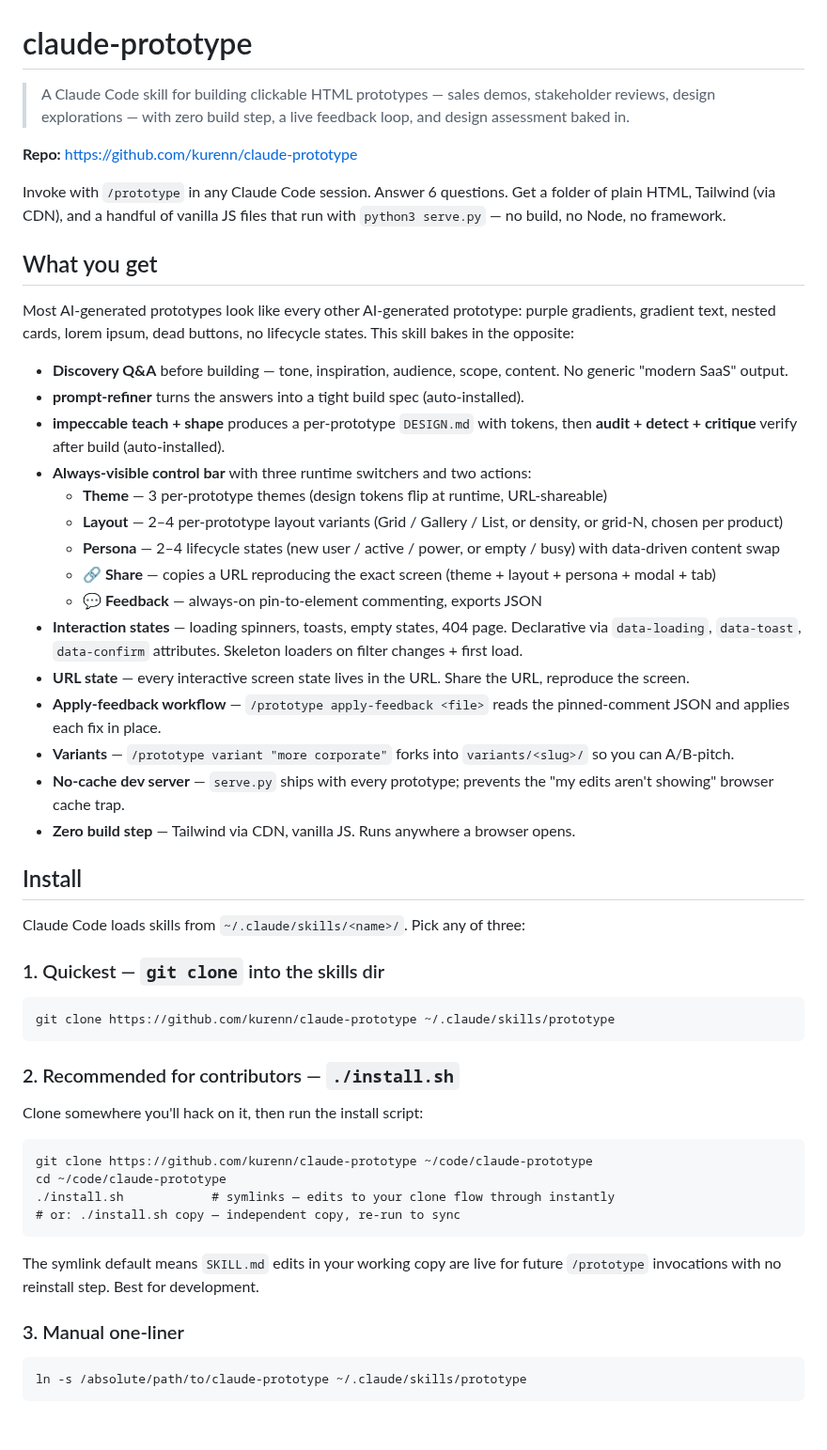
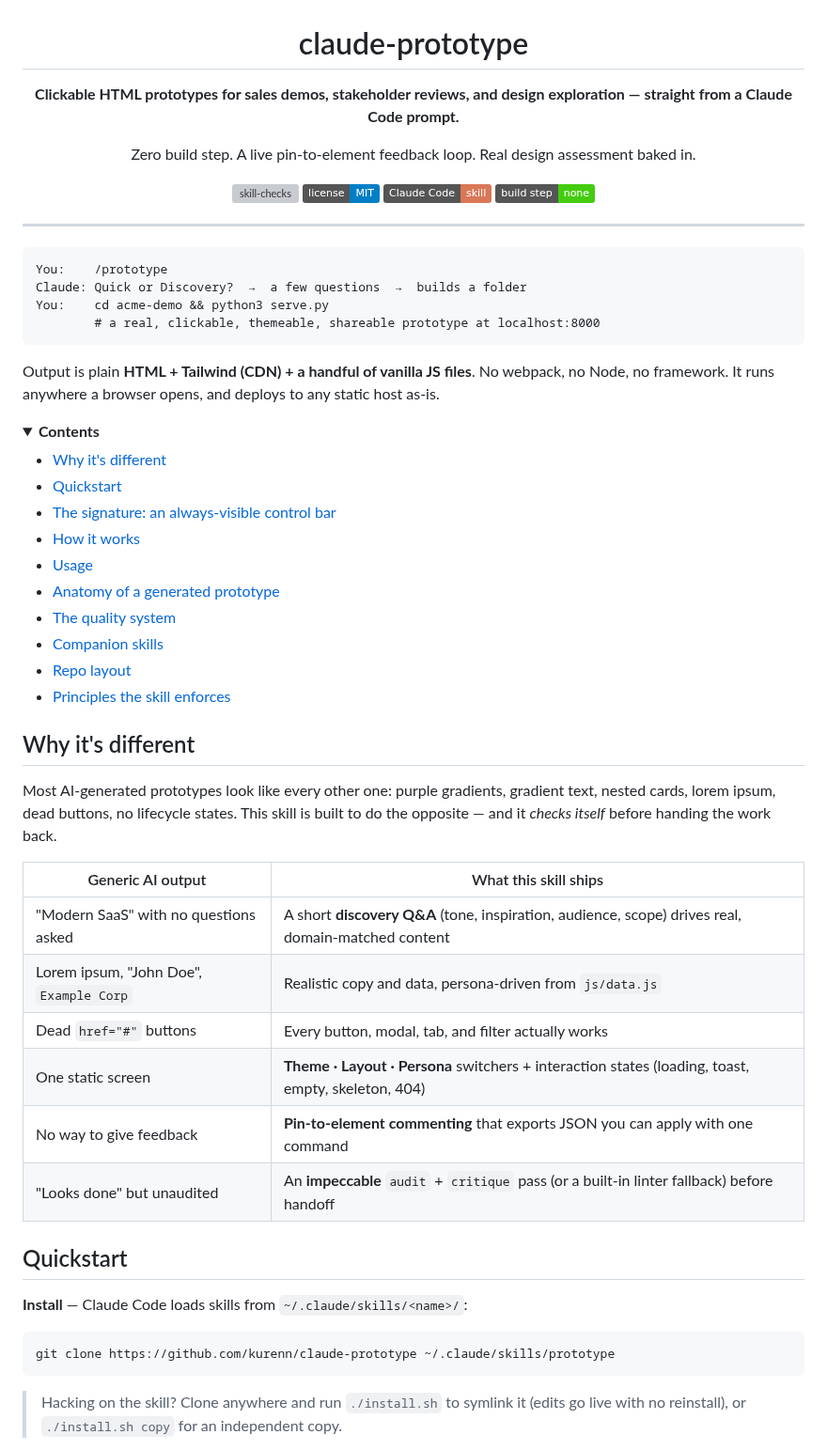
Before and after one commit to kurenn/claude-prototype, a Markdown page: README.md, the part around one of its changes. Shown at 94% size. GitHub-like rendering; folded sections open; badges without logos; blank space fills up the shorter version; grey boxes are pictures that could not be loaded.

````diff
--- a/README.md
+++ b/README.md
@@ -1,57 +3,63 @@
 # claude-prototype
 
-> A Claude Code skill for building clickable HTML prototypes — sales demos, stakeholder reviews, design explorations — with zero build step, a live feedback loop, and design assessment baked in.
+**Clickable HTML prototypes for sales demos, stakeholder reviews, and design exploration — straight from a Claude Code prompt.**
 
-**Repo:** https://github.com/kurenn/claude-prototype
+Zero build step. A live pin-to-element feedback loop. Real design assessment baked in.
 
-Invoke with `/prototype` in any Claude Code session. Answer 6 questions. Get a folder of plain HTML, Tailwind (via CDN), and a handful of vanilla JS files that run with `python3 serve.py` — no build, no Node, no framework.
+[![skill-checks](https://github.com/kurenn/claude-prototype/actions/workflows/skill-checks.yml/badge.svg)](https://github.com/kurenn/claude-prototype/actions/workflows/skill-checks.yml)
+[![License: MIT](https://img.shields.io/badge/license-MIT-blue.svg)](LICENSE)
+![Claude Code skill](https://img.shields.io/badge/Claude%20Code-skill-d97757)
+![Build step](https://img.shields.io/badge/build%20step-none-success)
 
-## What you get
+</div>
 
-Most AI-generated prototypes look like every other AI-generated prototype: purple gradients, gradient text, nested cards, lorem ipsum, dead buttons, no lifecycle states. This skill bakes in the opposite:
-
-- **Discovery Q&A** before building — tone, inspiration, audience, scope, content. No generic "modern SaaS" output.
-- **prompt-refiner** turns the answers into a tight build spec (auto-installed).
-- **impeccable teach + shape** produces a per-prototype `DESIGN.md` with tokens, then **audit + detect + critique** verify after build (auto-installed).
-- **Always-visible control bar** with three runtime switchers and two actions:
-  - **Theme** — 3 per-prototype themes (design tokens flip at runtime, URL-shareable)
-  - **Layout** — 2–4 per-prototype layout variants (Grid / Gallery / List, or density, or grid-N, chosen per product)
-  - **Persona** — 2–4 lifecycle states (new user / active / power, or empty / busy) with data-driven content swap
-  - **🔗 Share** — copies a URL reproducing the exact screen (theme + layout + persona + modal + tab)
-  - **💬 Feedback** — always-on pin-to-element commenting, exports JSON
-- **Interaction states** — loading spinners, toasts, empty states, 404 page. Declarative via `data-loading`, `data-toast`, `data-confirm` attributes. Skeleton loaders on filter changes + first load.
-- **URL state** — every interactive screen state lives in the URL. Share the URL, reproduce the screen.
-- **Apply-feedback workflow** — `/prototype apply-feedback <file>` reads the pinned-comment JSON and applies each fix in place.
-- **Variants** — `/prototype variant "more corporate"` forks into `variants/<slug>/` so you can A/B-pitch.
-- **No-cache dev server** — `serve.py` ships with every prototype; prevents the "my edits aren't showing" browser cache trap.
-- **Zero build step** — Tailwind via CDN, vanilla JS. Runs anywhere a browser opens.
-
-## Install
-
-Claude Code loads skills from `~/.claude/skills/<name>/`. Pick any of three:
-
-### 1. Quickest — `git clone` into the skills dir
+---
 
 ```
+You:    /prototype
+Claude: Quick or Discovery?  →  a few questions  →  builds a folder
+You:    cd acme-demo && python3 serve.py
+        # a real, clickable, themeable, shareable prototype at localhost:8000
+```
+
+Output is plain **HTML + Tailwind (CDN) + a handful of vanilla JS files**. No webpack, no Node, no framework. It runs anywhere a browser opens, and deploys to any static host as-is.
+
+<details>
+<summary><b>Contents</b></summary>
+
+- [Why it's different](#why-its-different)
+- [Quickstart](#quickstart)
+- [The signature: an always-visible control bar](#the-signature-an-always-visible-control-bar)
+- [How it works](#how-it-works)
+- [Usage](#usage)
+- [Anatomy of a generated prototype](#anatomy-of-a-generated-prototype)
+- [The quality system](#the-quality-system)
+- [Companion skills](#companion-skills)
+- [Repo layout](#repo-layout)
+- [Principles the skill enforces](#principles-the-skill-enforces)
+
+</details>
+
+## Why it's different
+
+Most AI-generated prototypes look like every other one: purple gradients, gradient text, nested cards, lorem ipsum, dead buttons, no lifecycle states. This skill is built to do the opposite — and it *checks itself* before handing the work back.
+
+| Generic AI output | What this skill ships |
+|---|---|
+| "Modern SaaS" with no questions asked | A short **discovery Q&A** (tone, inspiration, audience, scope) drives real, domain-matched content |
+| Lorem ipsum, "John Doe", `Example Corp` | Realistic copy and data, persona-driven from `js/data.js` |
+| Dead `href="#"` buttons | Every button, modal, tab, and filter actually works |
+| One static screen | **Theme · Layout · Persona** switchers + interaction states (loading, toast, empty, skeleton, 404) |
+| No way to give feedback | **Pin-to-element commenting** that exports JSON you can apply with one command |
+| "Looks done" but unaudited | An **impeccable** `audit` + `critique` pass (or a built-in linter fallback) before handoff |
+
+## Quickstart
+
+**Install** — Claude Code loads skills from `~/.claude/skills/<name>/`:
+
+```bash
 git clone https://github.com/kurenn/claude-prototype ~/.claude/skills/prototype
 ```
 
-### 2. Recommended for contributors — `./install.sh`
+> Hacking on the skill? Clone anywhere and run `./install.sh` to symlink it (edits go live with no reinstall), or `./install.sh copy` for an independent copy.
 
-Clone somewhere you'll hack on it, then run the install script:
-
-```
-git clone https://github.com/kurenn/claude-prototype ~/code/claude-prototype
-cd ~/code/claude-prototype
-./install.sh            # symlinks — edits to your clone flow through instantly
-# or: ./install.sh copy — independent copy, re-run to sync
-```
-
-The symlink default means `SKILL.md` edits in your working copy are live for future `/prototype` invocations with no reinstall step. Best for development.
-
-### 3. Manual one-liner
-
-```
-ln -s /absolute/path/to/claude-prototype ~/.claude/skills/prototype
-```
-
````
Also changed, not shown: other parts of README.md (+115 -95 lines).
